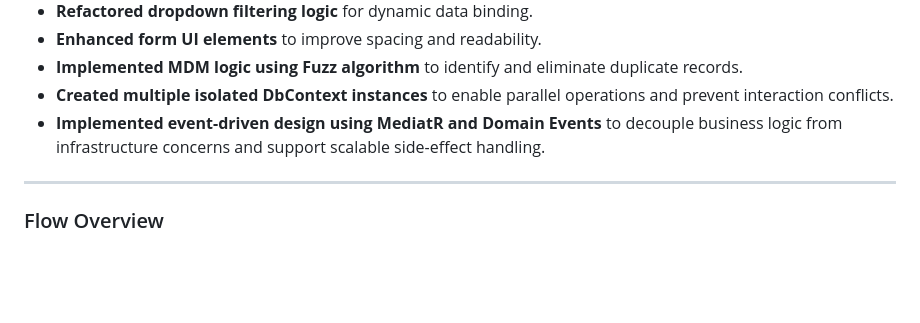
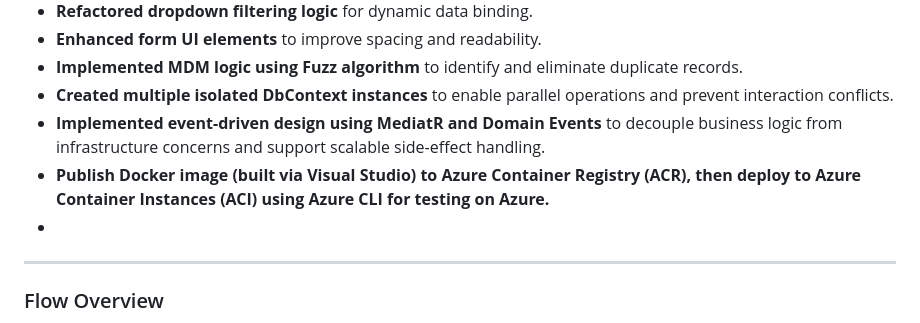
Before and after one commit to nithyav2017/SourceCode, a Markdown page: README.md, the part around the change. Rendered like a GitHub page; blank space fills up the shorter version.

```diff
--- a/README.md
+++ b/README.md
@@ -16,6 +16,8 @@ Recent updates follow Domain-Driven Design (DDD) principles and demonstrate SOLI
 - **Implemented MDM logic using Fuzz algorithm** to identify and eliminate duplicate records.
 - **Created multiple isolated DbContext instances** to enable parallel operations and prevent interaction conflicts.
 - **Implemented event-driven design using MediatR and Domain Events** to decouple business logic from infrastructure concerns and support scalable side-effect handling.
+- **Publish Docker image (built via Visual Studio) to Azure Container Registry (ACR), then deploy to Azure Container Instances (ACI) using Azure CLI for testing on Azure.**
+-
 
 ---
 ### Flow Overview
```
